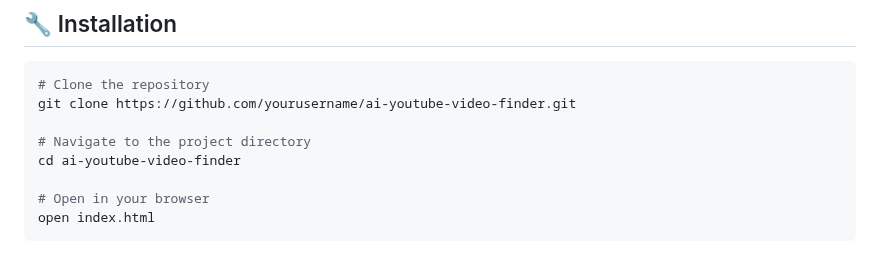
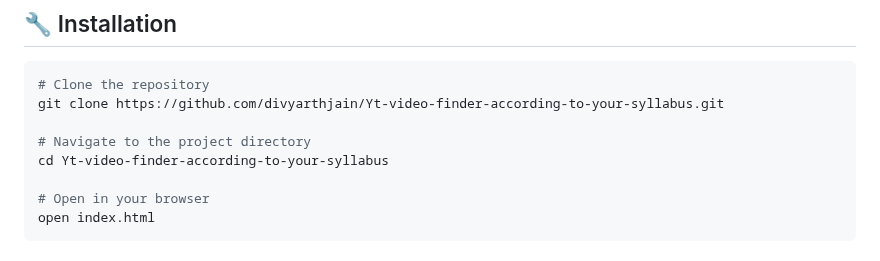
Before and after one commit to divyarthjain/Yt-video-finder-according-to-your-syllabus, a Markdown page: README.md, the part around the change. Rendered like a GitHub page.

````diff
--- a/README.md
+++ b/README.md
@@ -35,10 +35,10 @@ Transform your syllabus into a personalized video learning experience with this
 
 ```bash
 # Clone the repository
-git clone https://github.com/yourusername/ai-youtube-video-finder.git
+git clone https://github.com/divyarthjain/Yt-video-finder-according-to-your-syllabus.git
 
 # Navigate to the project directory
-cd ai-youtube-video-finder
+cd Yt-video-finder-according-to-your-syllabus
 
 # Open in your browser
 open index.html
````
